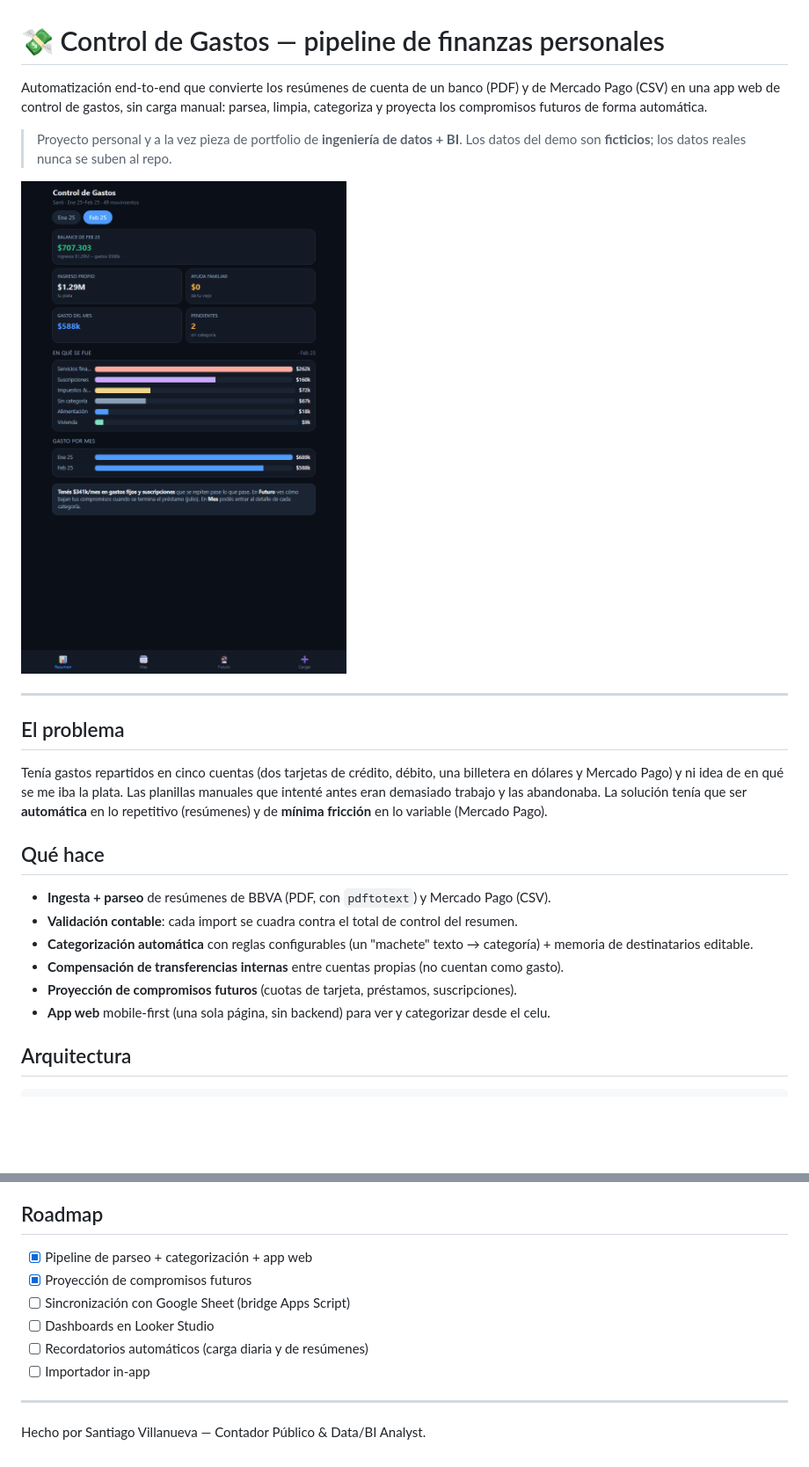
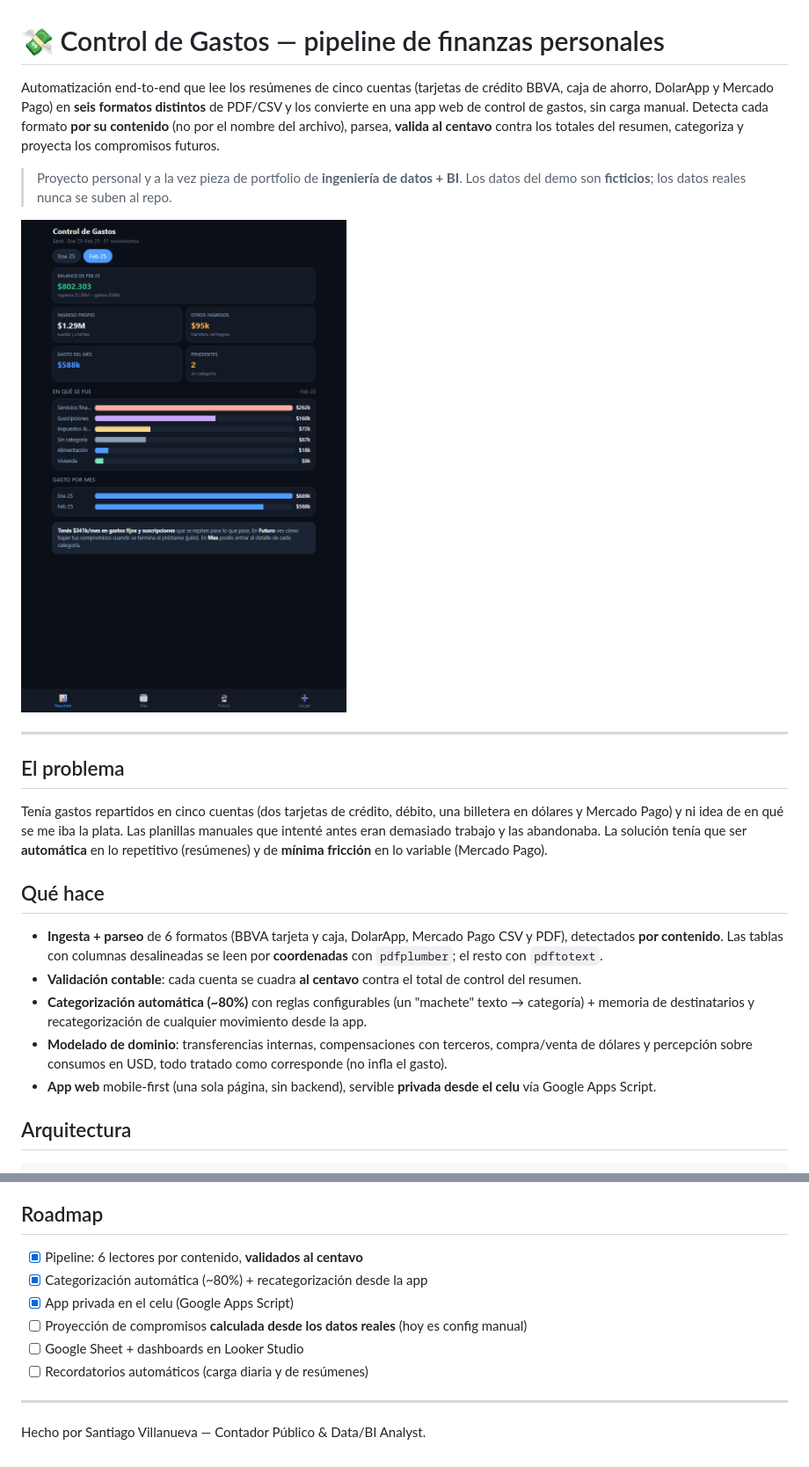
Before and after one commit to santiagovillanuevacba-max/control-gastos, a Markdown page: README.md, 2 parts joined by grey strips. Shown at 88% size. GitHub-like rendering; pictures changed too: docs/demo_resumen.png; blank space fills up the shorter version.

```diff
--- a/README.md
+++ b/README.md
@@ -1,8 +1,10 @@
 # 💸 Control de Gastos — pipeline de finanzas personales
 
-Automatización end-to-end que convierte los resúmenes de cuenta de un banco (PDF) y de
-Mercado Pago (CSV) en una app web de control de gastos, sin carga manual: parsea, limpia,
-categoriza y proyecta los compromisos futuros de forma automática.
+Automatización end-to-end que lee los resúmenes de cinco cuentas (tarjetas de crédito BBVA,
+caja de ahorro, DolarApp y Mercado Pago) en **seis formatos distintos** de PDF/CSV y los
+convierte en una app web de control de gastos, sin carga manual. Detecta cada formato **por su
+contenido** (no por el nombre del archivo), parsea, **valida al centavo** contra los totales del
+resumen, categoriza y proyecta los compromisos futuros.
 
 > Proyecto personal y a la vez pieza de portfolio de **ingeniería de datos + BI**.
 > Los datos del demo son **ficticios**; los datos reales nunca se suben al repo.
@@ -20,13 +22,16 @@ en lo repetitivo (resúmenes) y de **mínima fricción** en lo variable (Mercado
 
 ## Qué hace
 
-- **Ingesta + parseo** de resúmenes de BBVA (PDF, con `pdftotext`) y Mercado Pago (CSV).
-- **Validación contable**: cada import se cuadra contra el total de control del resumen.
-- **Categorización automática** con reglas configurables (un "machete" texto → categoría) +
-  memoria de destinatarios editable.
-- **Compensación de transferencias internas** entre cuentas propias (no cuentan como gasto).
-- **Proyección de compromisos futuros** (cuotas de tarjeta, préstamos, suscripciones).
-- **App web** mobile-first (una sola página, sin backend) para ver y categorizar desde el celu.
+- **Ingesta + parseo** de 6 formatos (BBVA tarjeta y caja, DolarApp, Mercado Pago CSV y PDF),
+  detectados **por contenido**. Las tablas con columnas desalineadas se leen por **coordenadas**
+  con `pdfplumber`; el resto con `pdftotext`.
+- **Validación contable**: cada cuenta se cuadra **al centavo** contra el total de control del resumen.
+- **Categorización automática (~80%)** con reglas configurables (un "machete" texto → categoría) +
+  memoria de destinatarios y recategorización de cualquier movimiento desde la app.
+- **Modelado de dominio**: transferencias internas, compensaciones con terceros, compra/venta de
+  dólares y percepción sobre consumos en USD, todo tratado como corresponde (no infla el gasto).
+- **App web** mobile-first (una sola página, sin backend), servible **privada desde el celu**
+  vía Google Apps Script.
 
 ## Arquitectura
 
@@ -78,12 +84,12 @@ de ejemplo inventados.
 
 ## Roadmap
 
-- [x] Pipeline de parseo + categorización + app web
-- [x] Proyección de compromisos futuros
-- [ ] Sincronización con Google Sheet (bridge Apps Script)
-- [ ] Dashboards en Looker Studio
+- [x] Pipeline: 6 lectores por contenido, **validados al centavo**
+- [x] Categorización automática (~80%) + recategorización desde la app
+- [x] App privada en el celu (Google Apps Script)
+- [ ] Proyección de compromisos **calculada desde los datos reales** (hoy es config manual)
+- [ ] Google Sheet + dashboards en Looker Studio
 - [ ] Recordatorios automáticos (carga diaria y de resúmenes)
-- [ ] Importador in-app
 
 ---
 
```
Also changed, not shown: other parts of README.md (+4 -3 lines), 3 other files.
